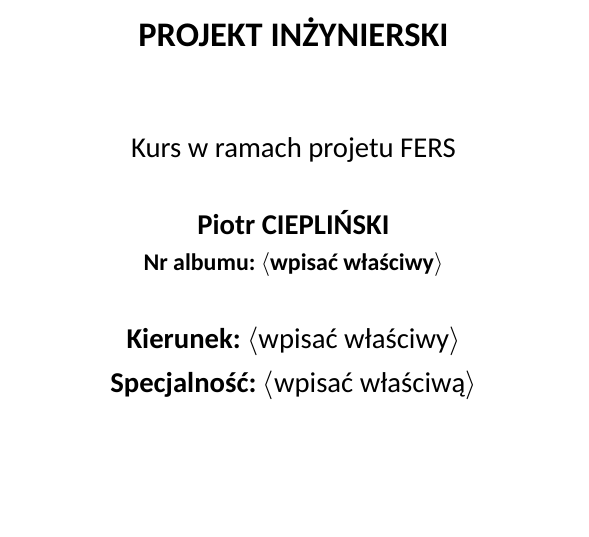
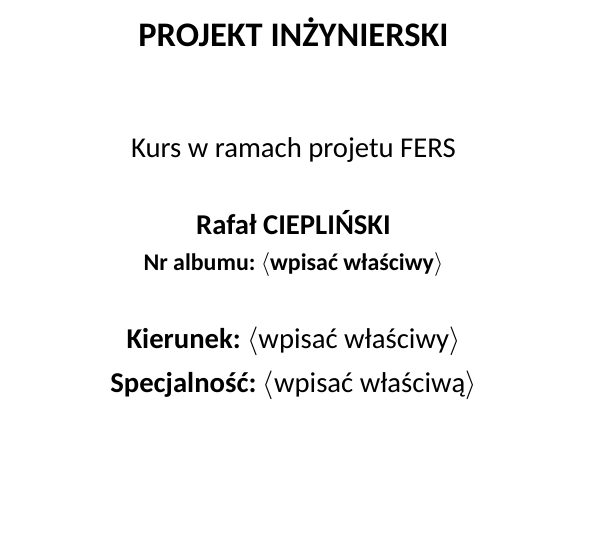
Before and after one commit to RMT4/multi-file, a LaTeX thesis (main.tex): part of page 1 of 33, cut so that both start at the same text. Compiled offline with XeLaTeX; a missing font is replaced by an installed copy or a similar font.

Commit message:
Update main.tex
nadanie imienie Rafał

```diff
--- a/main.tex
+++ b/main.tex
@@ -69,7 +69,7 @@
 
 % TODO
 % dane autora
-\newcommand{\FirstNameAuthor}{Piotr}
+\newcommand{\FirstNameAuthor}{Rafał}
 \newcommand{\SurnameAuthor}{Ciepliński}
 \newcommand{\IdAuthor}{$\langle$wpisać właściwy$\rangle$}   % numer albumu  (bez $\langle$ i $\rangle$)
 
```
